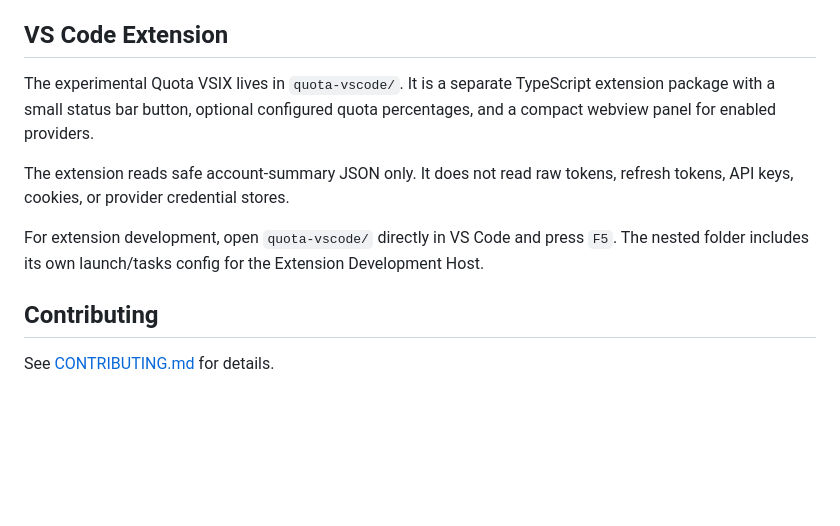
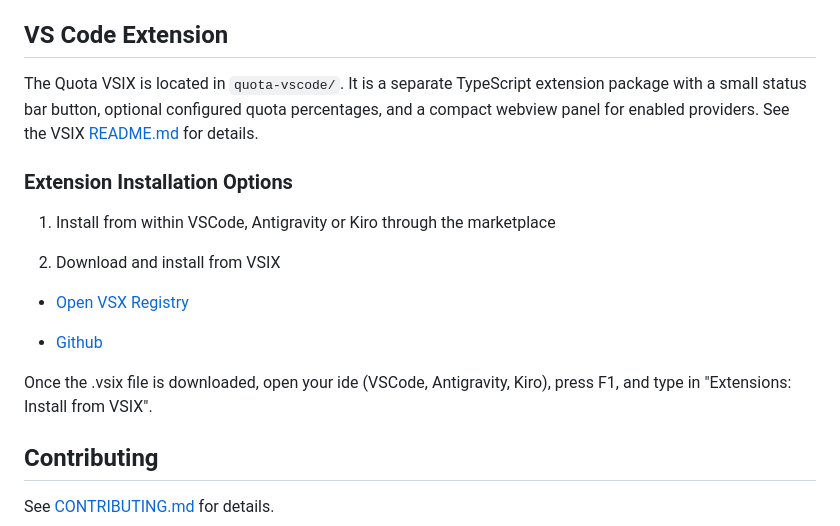
Before and after one commit to pinkpixel-dev/quota, a Markdown page: README.md, the part around the change. GitHub-like rendering; blank space fills up the shorter version.

```diff
--- a/README.md
+++ b/README.md
@@ -80,11 +80,19 @@ npm run tauri dev
 
 ## VS Code Extension
 
-The experimental Quota VSIX lives in `quota-vscode/`. It is a separate TypeScript extension package with a small status bar button, optional configured quota percentages, and a compact webview panel for enabled providers.
+The Quota VSIX is located in `quota-vscode/`. It is a separate TypeScript extension package with a small status bar button, optional configured quota percentages, and a compact webview panel for enabled providers. See the VSIX [README.md](https://github.com/pinkpixel-dev/quota/blob/main/quota-vscode/README.md) for details.
 
-The extension reads safe account-summary JSON only. It does not read raw tokens, refresh tokens, API keys, cookies, or provider credential stores.
+### Extension Installation Options
 
-For extension development, open `quota-vscode/` directly in VS Code and press `F5`. The nested folder includes its own launch/tasks config for the Extension Development Host.
+1. Install from within VSCode, Antigravity or Kiro through the marketplace
+
+2. Download and install from VSIX
+
+- [Open VSX Registry](insert-open-vsx-link-here)
+
+- [Github](https://github.com/pinkpixel-dev/quota/blob/main/quota-vscode/quota-vscode-1.0.0.vsix)
+
+Once the .vsix file is downloaded, open your ide (VSCode, Antigravity, Kiro), press F1, and type in "Extensions: Install from VSIX".
 
 ## Contributing
 
```
Also changed, not shown: quota-vscode/README.md (+16 -2 lines), quota-vscode/screenshots/dashboard.png (added), quota-vscode/screenshots/screenshot_dashboard.png (deleted), quota-vscode/screenshots/screenshot_statusbar.png (deleted), quota-vscode/screenshots/statusbar.png (added).
